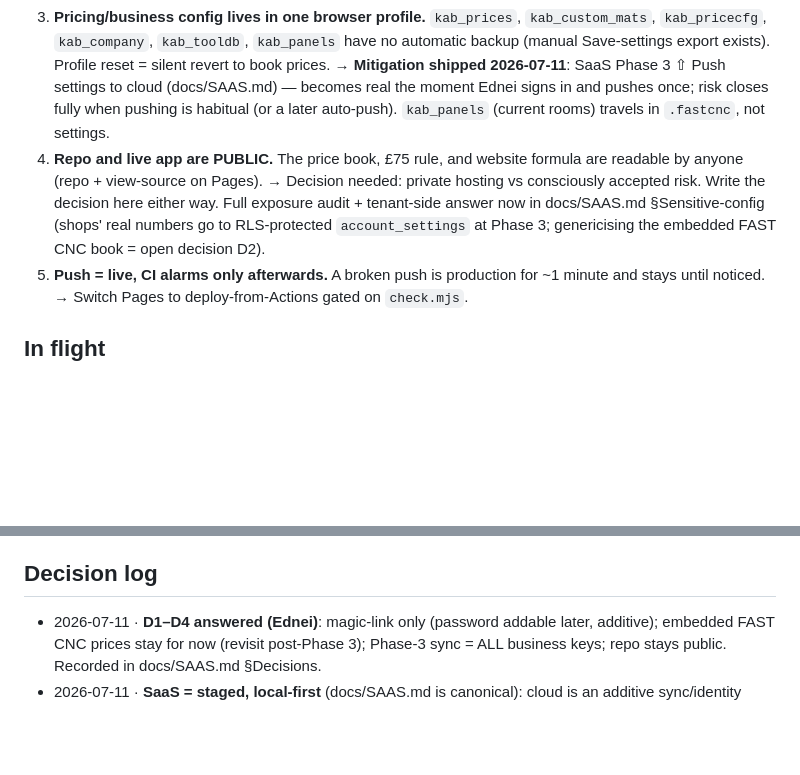
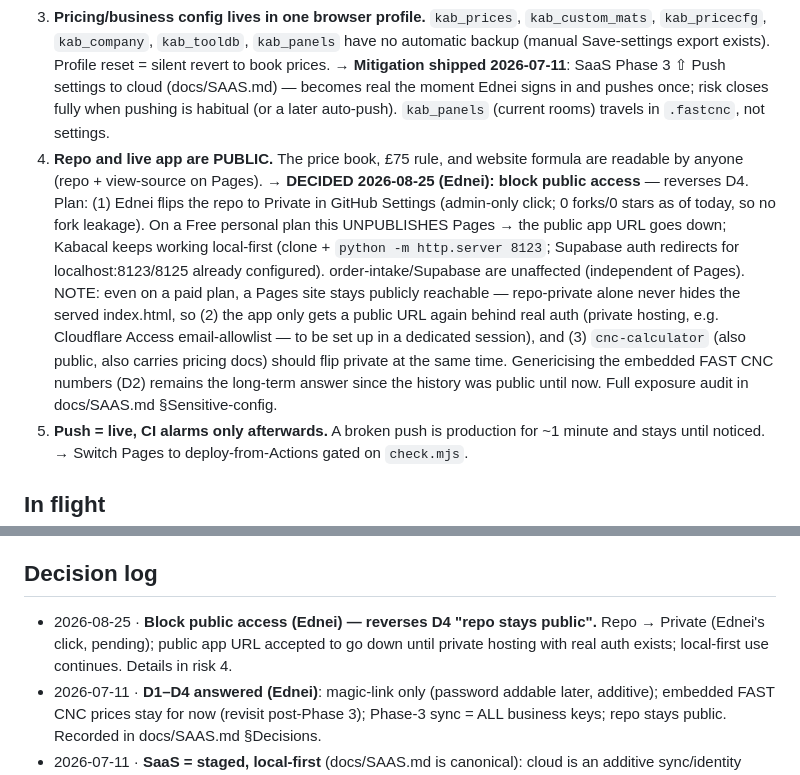
Before and after one commit to SpaceInvUK/kabacal, a Markdown page: STATUS.md, 2 parts joined by grey strips. GitHub-like rendering; blank space fills up the shorter version.

Commit message:
STATUS: decisao 2026-08-25 — bloquear acesso publico (reverte D4); plano repo-private + rehost com auth
Co-Authored-By: Claude <noreply@anthropic.com>
Claude-Session: https://claude.ai/code/session_01LMGaaqs2ymoWmXhz3J4Ci8

```diff
--- a/STATUS.md
+++ b/STATUS.md
@@ -8,7 +8,7 @@ Last update: 2026-07-20 · Panels (g) — Wrap round 2: fix largura do flip-p/-v
 1. **UPDATE 2026-07-17: the machine HAS now run Kabacal NC (Ednei) — "mostly obeys" — with ONE KNOWN BUG.** Plain Shaker T1 (6mm) cuts the OUT layer "upside down": observed ≈1mm → 11mm → 22mm; expected big passes first + thin finish LAST (his example: 11 → 21 → 22). Golden fact (GOLDEN_PLAINSHAKER_S1_22mm.nc): rebate passes 2.5/5/6 are in correct shallow→deep order, but the **offcut/through goes Z0 in a SINGLE 22mm pass**. To fix (dedicated session, CAM guarded zone, goldens will change intentionally): need the exact NC he ran (or the .fastcnc) + the correct sequence from the VCarve reference (`22mm Plain Shaker.nc`). Until fixed: review the OUT/offcut passes of any Plain Shaker NC before cutting. The general air-cut protocol is superseded by real-cut experience for validated templates, but NEW templates still get an air-cut first.
 2. ~~Toolpath scope staleness~~ **CLOSED 2026-07-08 (`e37cf52`)**: scoped toolpaths carry a signature of their source items (`pp.sig`); on any mismatch (delete/resize/split) `tpPathParts` cuts NOTHING and the tree shows an amber STALE badge + "Remove stale". Verified: delete under 7 template paths → 7 STALE, 0 moves emitted. `loadFastCnc` now always resets the tree before restoring the file's own paths.
 3. **Pricing/business config lives in one browser profile.** `kab_prices`, `kab_custom_mats`, `kab_pricecfg`, `kab_company`, `kab_tooldb`, `kab_panels` have no automatic backup (manual Save-settings export exists). Profile reset = silent revert to book prices. → **Mitigation shipped 2026-07-11**: SaaS Phase 3 ⇧ Push settings to cloud (docs/SAAS.md) — becomes real the moment Ednei signs in and pushes once; risk closes fully when pushing is habitual (or a later auto-push). `kab_panels` (current rooms) travels in `.fastcnc`, not settings.
-4. **Repo and live app are PUBLIC.** The price book, £75 rule, and website formula are readable by anyone (repo + view-source on Pages). → Decision needed: private hosting vs consciously accepted risk. Write the decision here either way. Full exposure audit + tenant-side answer now in docs/SAAS.md §Sensitive-config (shops' real numbers go to RLS-protected `account_settings` at Phase 3; genericising the embedded FAST CNC book = open decision D2).
+4. **Repo and live app are PUBLIC.** The price book, £75 rule, and website formula are readable by anyone (repo + view-source on Pages). → **DECIDED 2026-08-25 (Ednei): block public access** — reverses D4. Plan: (1) Ednei flips the repo to Private in GitHub Settings (admin-only click; 0 forks/0 stars as of today, so no fork leakage). On a Free personal plan this UNPUBLISHES Pages → the public app URL goes down; Kabacal keeps working local-first (clone + `python -m http.server 8123`; Supabase auth redirects for localhost:8123/8125 already configured). order-intake/Supabase are unaffected (independent of Pages). NOTE: even on a paid plan, a Pages site stays publicly reachable — repo-private alone never hides the served index.html, so (2) the app only gets a public URL again behind real auth (private hosting, e.g. Cloudflare Access email-allowlist — to be set up in a dedicated session), and (3) `cnc-calculator` (also public, also carries pricing docs) should flip private at the same time. Genericising the embedded FAST CNC numbers (D2) remains the long-term answer since the history was public until now. Full exposure audit in docs/SAAS.md §Sensitive-config.
 5. **Push = live, CI alarms only afterwards.** A broken push is production for ~1 minute and stays until noticed. → Switch Pages to deploy-from-Actions gated on `check.mjs`.
 
 ## In flight
@@ -63,6 +63,7 @@ Last update: 2026-07-20 · Panels (g) — Wrap round 2: fix largura do flip-p/-v
 
 ## Decision log
 
+- 2026-08-25 · **Block public access (Ednei) — reverses D4 "repo stays public".** Repo → Private (Ednei's click, pending); public app URL accepted to go down until private hosting with real auth exists; local-first use continues. Details in risk 4.
 - 2026-07-11 · **D1–D4 answered (Ednei)**: magic-link only (password addable later, additive); embedded FAST CNC prices stay for now (revisit post-Phase 3); Phase-3 sync = ALL business keys; repo stays public. Recorded in docs/SAAS.md §Decisions.
 - 2026-07-11 · **SaaS = staged, local-first** (docs/SAAS.md is canonical): cloud is an additive sync/identity layer — engines stay in-page, localStorage + `.fastcnc` stay primary, app fully works logged-out forever. Stack: Supabase (magic-link auth recommended, RLS as the only tenant boundary, invite-only beta with signups disabled), Stripe only at Phase 4 via Edge Functions (no secrets ever in this repo — GitHub Pages can't hold them). `jobs.job_json` = exact `.fastcnc` payload; `account_settings.settings` = one jsonb mirroring the business `kab_*` keys. Phase 0 shipped; each next phase gated (Phase 1 on D1–D4 + isolation tests).
 - 2026-07-08 · **2D builder Phase 2** — corner inference (shorter butts into longer), thickness-driven physical shortening (−pt per butt end) + `cornerTh`=panel-thickness corner allowance (frame+pt); endpoint locks, keep-90° (one-hop), draggable openings, teal panel layer. NON-plan rooms: `cornerTh===material th` → byte-identical. Corner maths locked by exact-mm engine tests (no new binary golden).
```
